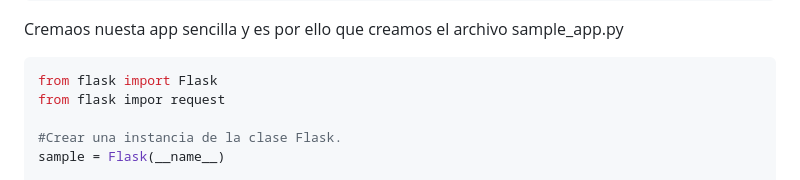
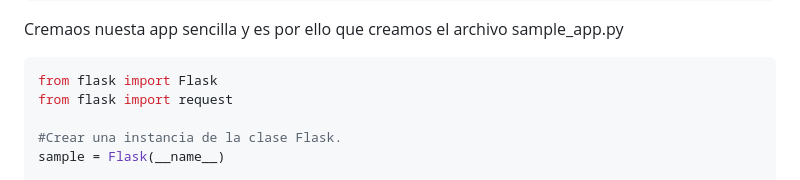
Before and after one commit to seia100/C8286, a Markdown page: sol-eva/eva3/README.md, the part around the change. Rendered like a GitHub page.

````diff
--- a/sol-eva/eva3/README.md
+++ b/sol-eva/eva3/README.md
@@ -85,7 +85,7 @@ pip3 install flask
 Cremaos nuesta app sencilla y es por ello que creamos el archivo sample_app.py
 ``` python3
 from flask import Flask
-from flask impor request
+from flask import request
 
 #Crear una instancia de la clase Flask.
 sample = Flask(__name__)
````
